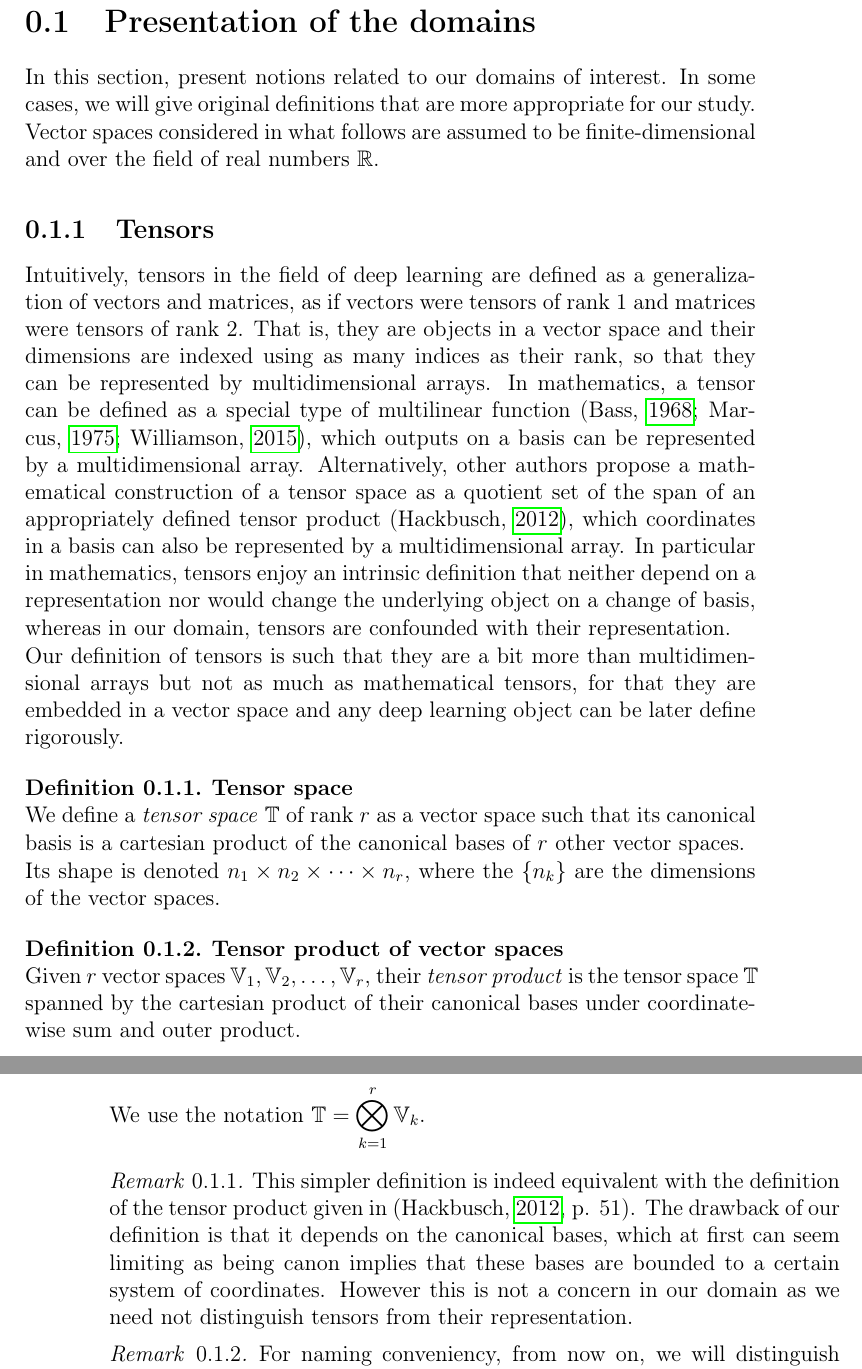
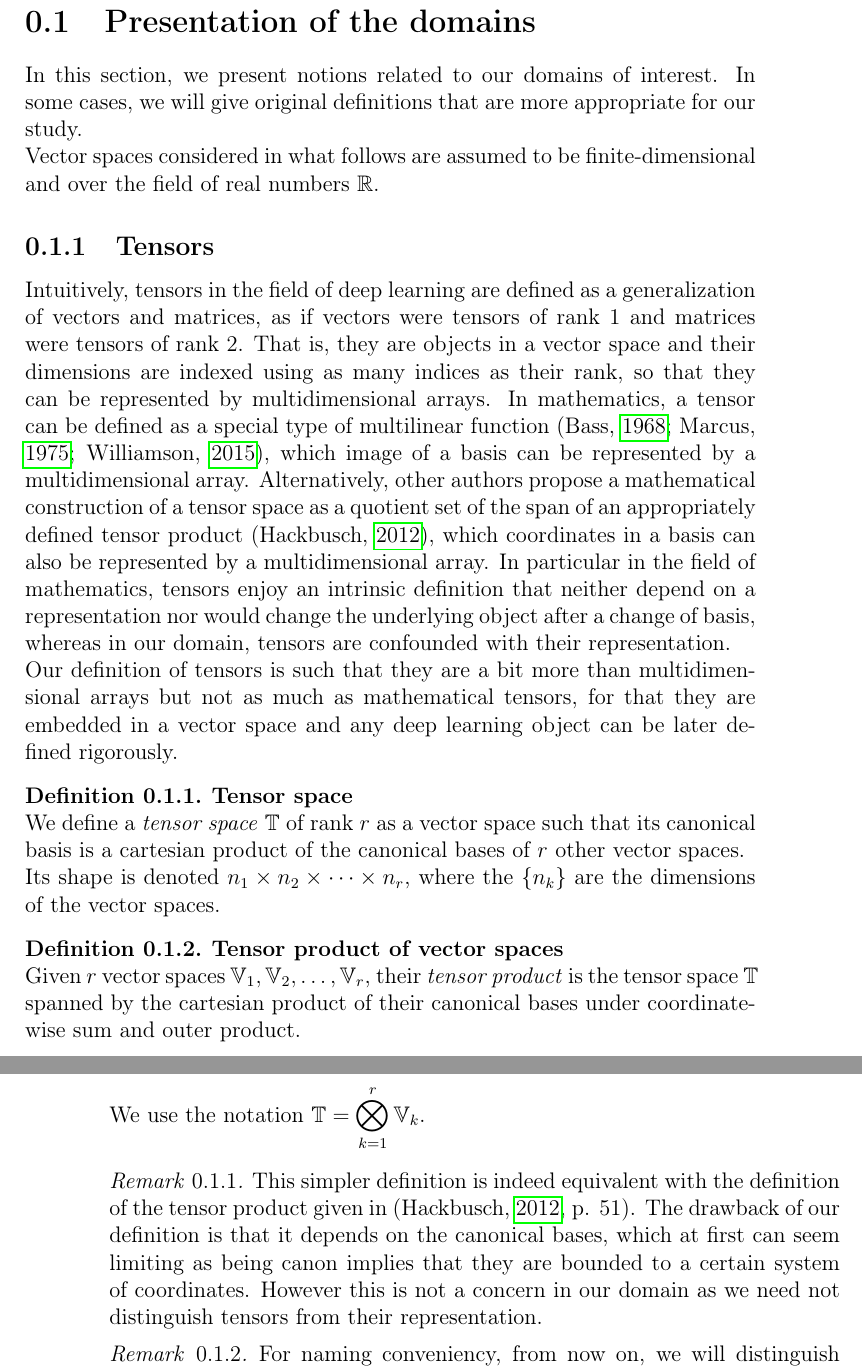
Before and after one commit to randomboolean/thesis, a LaTeX thesis (main.tex, which reads chapter_unsorted/main_0.tex, chapter_unsorted/tensors.tex): two parts of pages 7 and 8 of 32, joined at a grey line, cut so that both start at the same text. Compiled offline with pdfLaTeX.

Commit message:
wording improvements

```diff
--- a/chapter_unsorted/main_0.tex
+++ b/chapter_unsorted/main_0.tex
@@ -7,7 +7,7 @@
 
 \section{Presentation of the domains}
 
-In this section, present notions related to our domains of interest. In some cases, we will give original definitions that are more appropriate for our study.
+In this section, we present notions related to our domains of interest. In some cases, we will give original definitions that are more appropriate for our study.
 
 Vector spaces considered in what follows are assumed to be finite-dimensional and over the field of real numbers $\bbr$.
 
--- a/chapter_unsorted/tensors.tex
+++ b/chapter_unsorted/tensors.tex
@@ -1,8 +1,8 @@
 \subsection{Tensors}
 
-Intuitively, tensors in the field of deep learning are defined as a generalization of vectors and matrices, as if vectors were tensors of rank $1$ and matrices were tensors of rank $2$. That is, they are objects in a vector space and their dimensions are indexed using as many indices as their rank, so that they can be represented by multidimensional arrays. In mathematics, a tensor can be defined as a special type of multilinear function~\citep{bass1968cours, marcus1975finite, williamson2015tensor}, which outputs on a basis can be represented by a multidimensional array. Alternatively, other authors propose a mathematical construction of a tensor space as a quotient set of the span of an appropriately defined tensor product~\citep{hackbusch2012tensor}, which coordinates in a basis can also be represented by a multidimensional array. In particular in mathematics, tensors enjoy an intrinsic definition that neither depend on a representation nor would change the underlying object on a change of basis, whereas in our domain, tensors are confounded with their representation.
+Intuitively, tensors in the field of deep learning are defined as a generalization of vectors and matrices, as if vectors were tensors of rank $1$ and matrices were tensors of rank $2$. That is, they are objects in a vector space and their dimensions are indexed using as many indices as their rank, so that they can be represented by multidimensional arrays. In mathematics, a tensor can be defined as a special type of multilinear function~\citep{bass1968cours, marcus1975finite, williamson2015tensor}, which image of a basis can be represented by a multidimensional array. Alternatively, other authors propose a mathematical construction of a tensor space as a quotient set of the span of an appropriately defined tensor product~\citep{hackbusch2012tensor}, which coordinates in a basis can also be represented by a multidimensional array. In particular in the field of mathematics, tensors enjoy an intrinsic definition that neither depend on a representation nor would change the underlying object after a change of basis, whereas in our domain, tensors are confounded with their representation.
 
-Our definition of tensors is such that they are a bit more than multidimensional arrays but not as much as mathematical tensors, for that they are embedded in a vector space and any deep learning object can be later define rigorously.
+Our definition of tensors is such that they are a bit more than multidimensional arrays but not as much as mathematical tensors, for that they are embedded in a vector space and any deep learning object can be later defined rigorously.
 
 \begin{definition}\textbf{Tensor space}\\
 We define a \emph{tensor space} $\bbt$ of rank $r$ as a vector space such that its canonical basis is a cartesian product of the canonical bases of $r$ other vector spaces.
@@ -17,7 +17,7 @@ We use the notation $\bbt = \displaystyle \bigotimes_{k=1}^r \bbv_k$.
 \end{definition}
 
 \begin{remark}
-This simpler definition is indeed equivalent with the definition of the tensor product given in~(\cite{hackbusch2012tensor}, p. 51). The drawback of our definition is that it depends on the canonical bases, which at first can seem limiting as being canon implies that these bases are bounded to a certain system of coordinates. However this is not a concern in our domain as we need not distinguish tensors from their representation.
+This simpler definition is indeed equivalent with the definition of the tensor product given in~(\cite{hackbusch2012tensor}, p. 51). The drawback of our definition is that it depends on the canonical bases, which at first can seem limiting as being canon implies that they are bounded to a certain system of coordinates. However this is not a concern in our domain as we need not distinguish tensors from their representation.
 \end{remark}
 
 \begin{remark}
```
Also changed, not shown: main.pdf.
